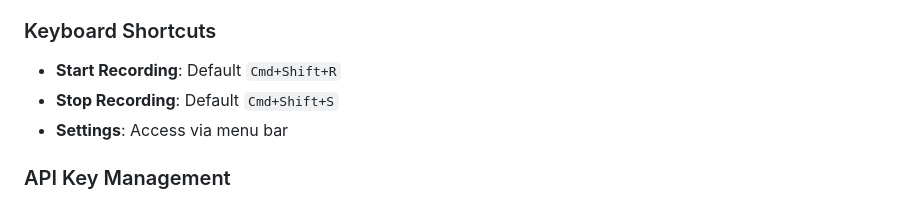
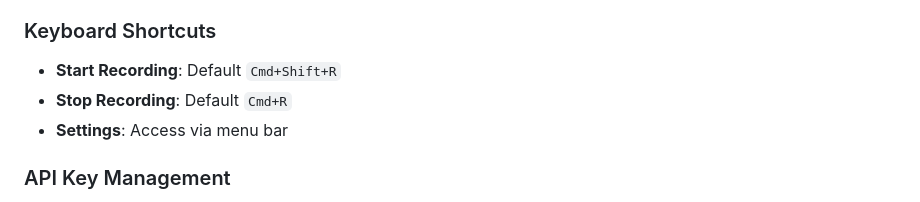
Before and after one commit to mgsgde/whisper-shortcut, a Markdown page: README.md, the part around the change. Drawn GitHub-style.

Commit message:
Bug fix.

```diff
--- a/README.md
+++ b/README.md
@@ -107,7 +107,7 @@ When transcription fails (due to network issues, timeouts, or server errors), th
 ### Keyboard Shortcuts
 
 - **Start Recording**: Default `Cmd+Shift+R`
-- **Stop Recording**: Default `Cmd+Shift+S`
+- **Stop Recording**: Default `Cmd+R`
 - **Settings**: Access via menu bar
 
 ### API Key Management
```
